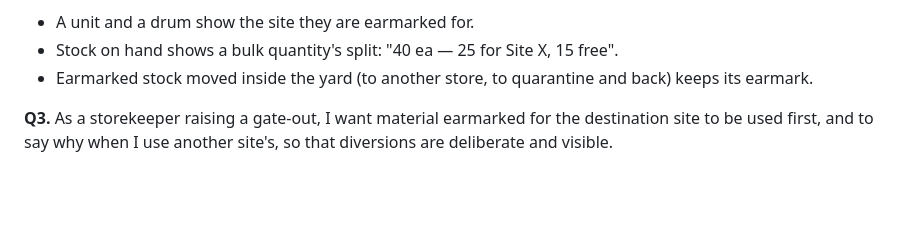
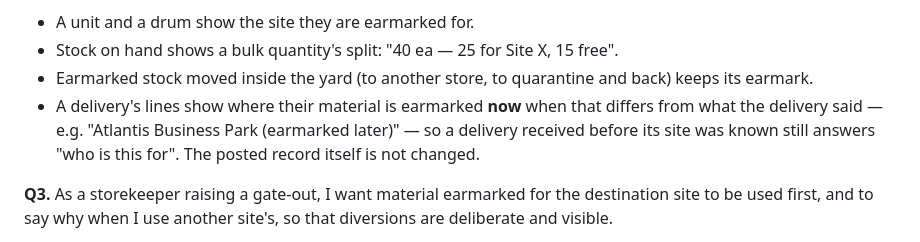
Before and after one commit to AmbeyiBrian/yardflow, a Markdown page: docs/01-requirements.md, the part around the change. Rendered like a GitHub page; blank space fills up the shorter version.

Commit message:
Q2: a delivery's lines show their current earmark

```diff
--- a/docs/01-requirements.md
+++ b/docs/01-requirements.md
@@ -1107,6 +1107,9 @@ answer "is site X's material here?".
 - Stock on hand shows a bulk quantity's split: "40 ea — 25 for Site X, 15 free".
 - Earmarked stock moved inside the yard (to another store, to quarantine and back) keeps its
   earmark.
+- A delivery's lines show where their material is earmarked **now** when that differs from what the
+  delivery said — e.g. "Atlantis Business Park (earmarked later)" — so a delivery received before
+  its site was known still answers "who is this for". The posted record itself is not changed.
 
 **Q3.** As a storekeeper raising a gate-out, I want material earmarked for the destination site to
 be used first, and to say why when I use another site's, so that diversions are deliberate and
```
